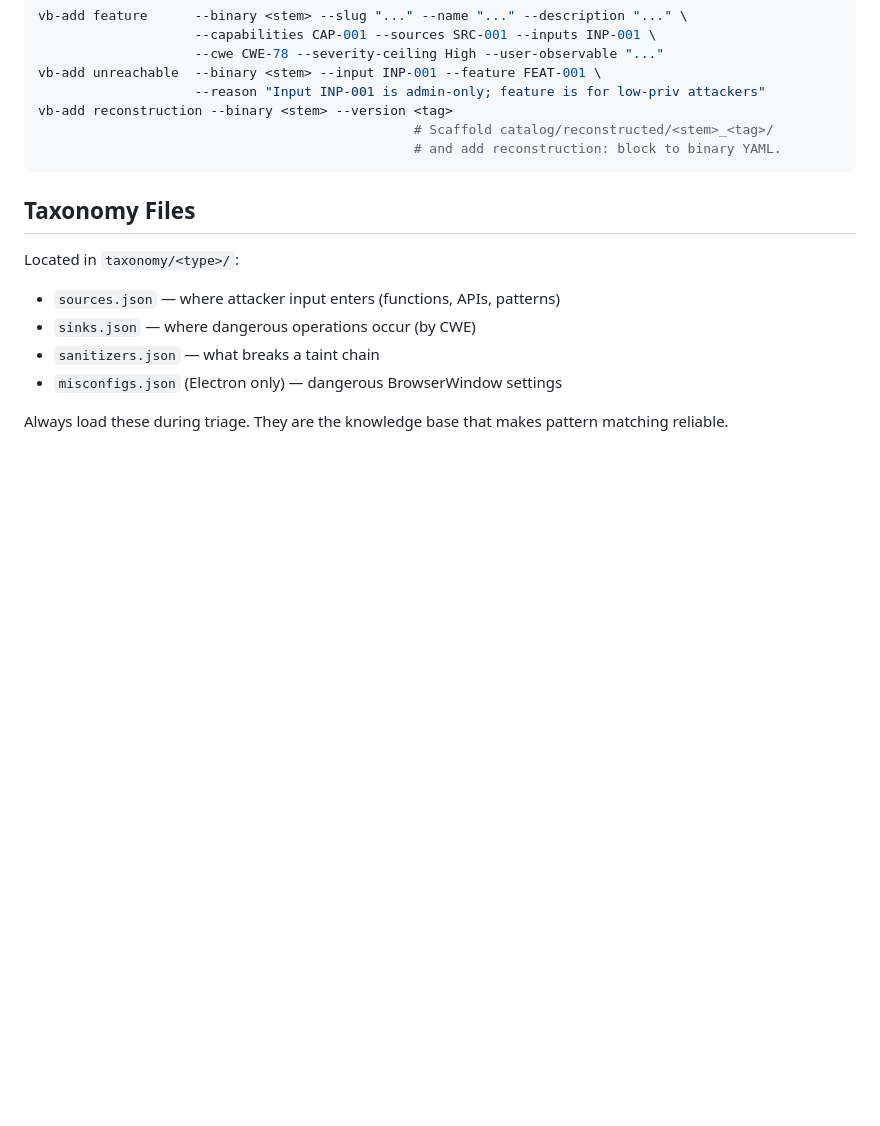
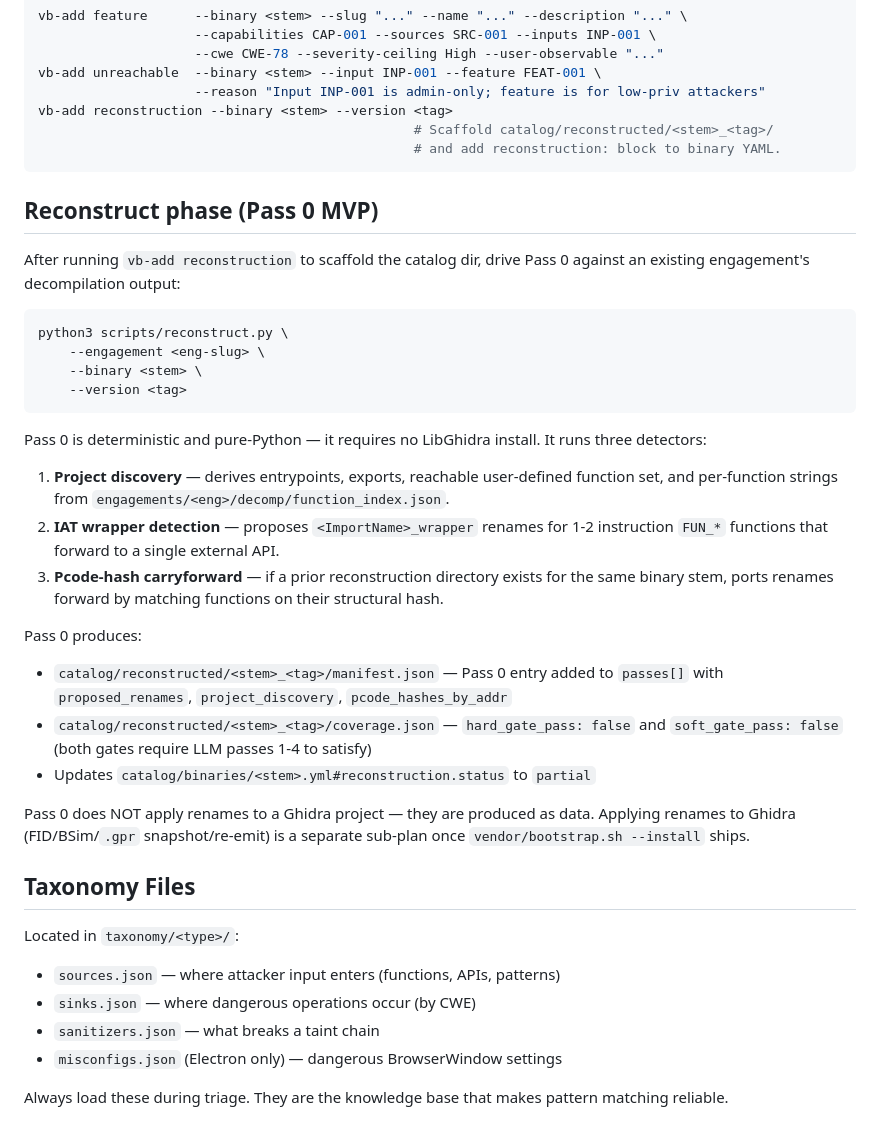
Before and after one commit to splintersfury/vulnerabin, a Markdown page: CLAUDE.md, the part around the change. Drawn GitHub-style; blank space fills up the shorter version.

Commit message:
docs: document reconstruct.py Pass 0 invocation

````diff
--- a/CLAUDE.md
+++ b/CLAUDE.md
@@ -208,6 +208,30 @@ vb-add reconstruction --binary <stem> --version <tag>
                                                 # and add reconstruction: block to binary YAML.
 ```
 
+## Reconstruct phase (Pass 0 MVP)
+
+After running `vb-add reconstruction` to scaffold the catalog dir, drive Pass 0 against an existing engagement's decompilation output:
+
+```bash
+python3 scripts/reconstruct.py \
+    --engagement <eng-slug> \
+    --binary <stem> \
+    --version <tag>
+```
+
+Pass 0 is deterministic and pure-Python — it requires no LibGhidra install. It runs three detectors:
+
+1. **Project discovery** — derives entrypoints, exports, reachable user-defined function set, and per-function strings from `engagements/<eng>/decomp/function_index.json`.
+2. **IAT wrapper detection** — proposes `<ImportName>_wrapper` renames for 1-2 instruction `FUN_*` functions that forward to a single external API.
+3. **Pcode-hash carryforward** — if a prior reconstruction directory exists for the same binary stem, ports renames forward by matching functions on their structural hash.
+
+Pass 0 produces:
+- `catalog/reconstructed/<stem>_<tag>/manifest.json` — Pass 0 entry added to `passes[]` with `proposed_renames`, `project_discovery`, `pcode_hashes_by_addr`
+- `catalog/reconstructed/<stem>_<tag>/coverage.json` — `hard_gate_pass: false` and `soft_gate_pass: false` (both gates require LLM passes 1-4 to satisfy)
+- Updates `catalog/binaries/<stem>.yml#reconstruction.status` to `partial`
+
+Pass 0 does NOT apply renames to a Ghidra project — they are produced as data. Applying renames to Ghidra (FID/BSim/`.gpr` snapshot/re-emit) is a separate sub-plan once `vendor/bootstrap.sh --install` ships.
+
 ## Taxonomy Files
 
 Located in `taxonomy/<type>/`:
````
